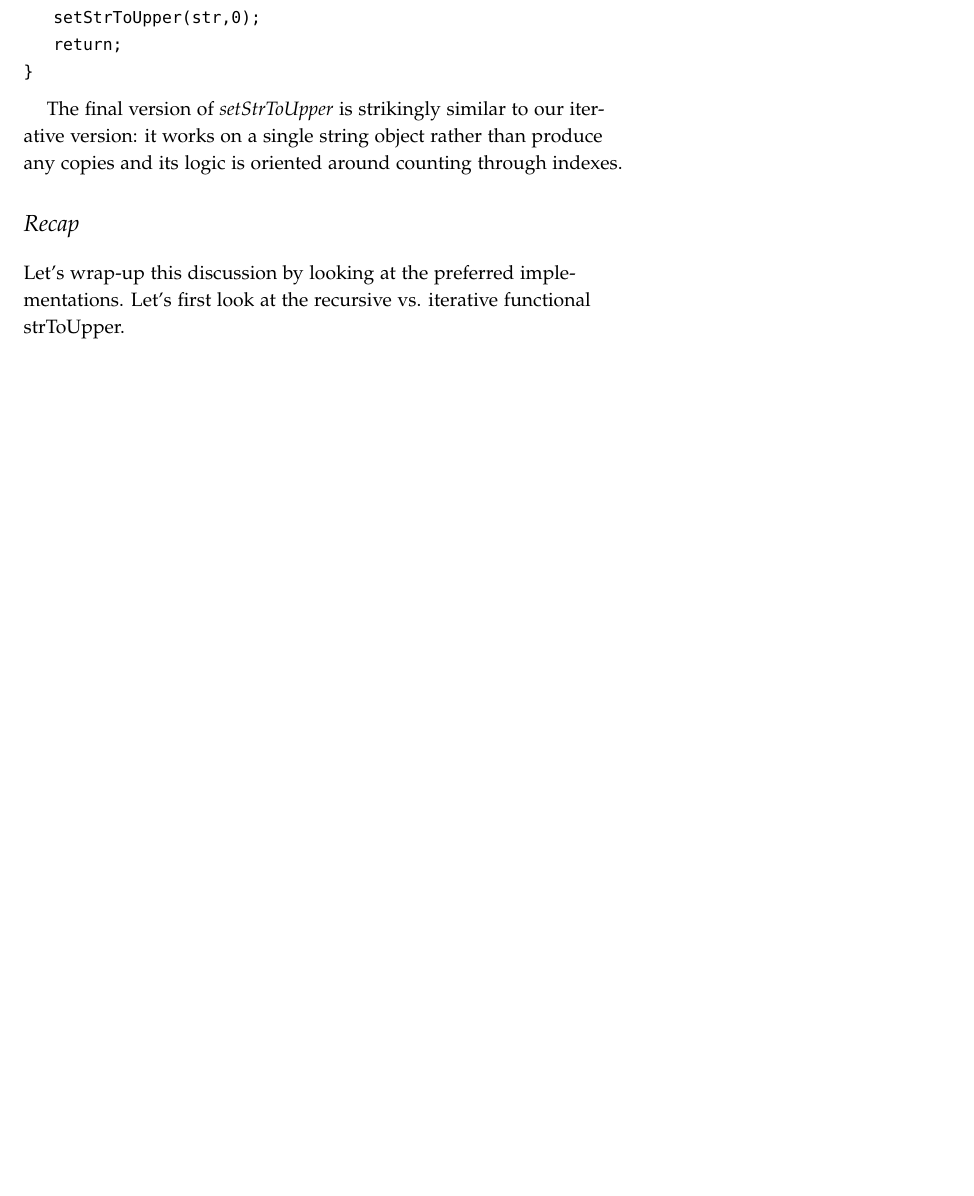
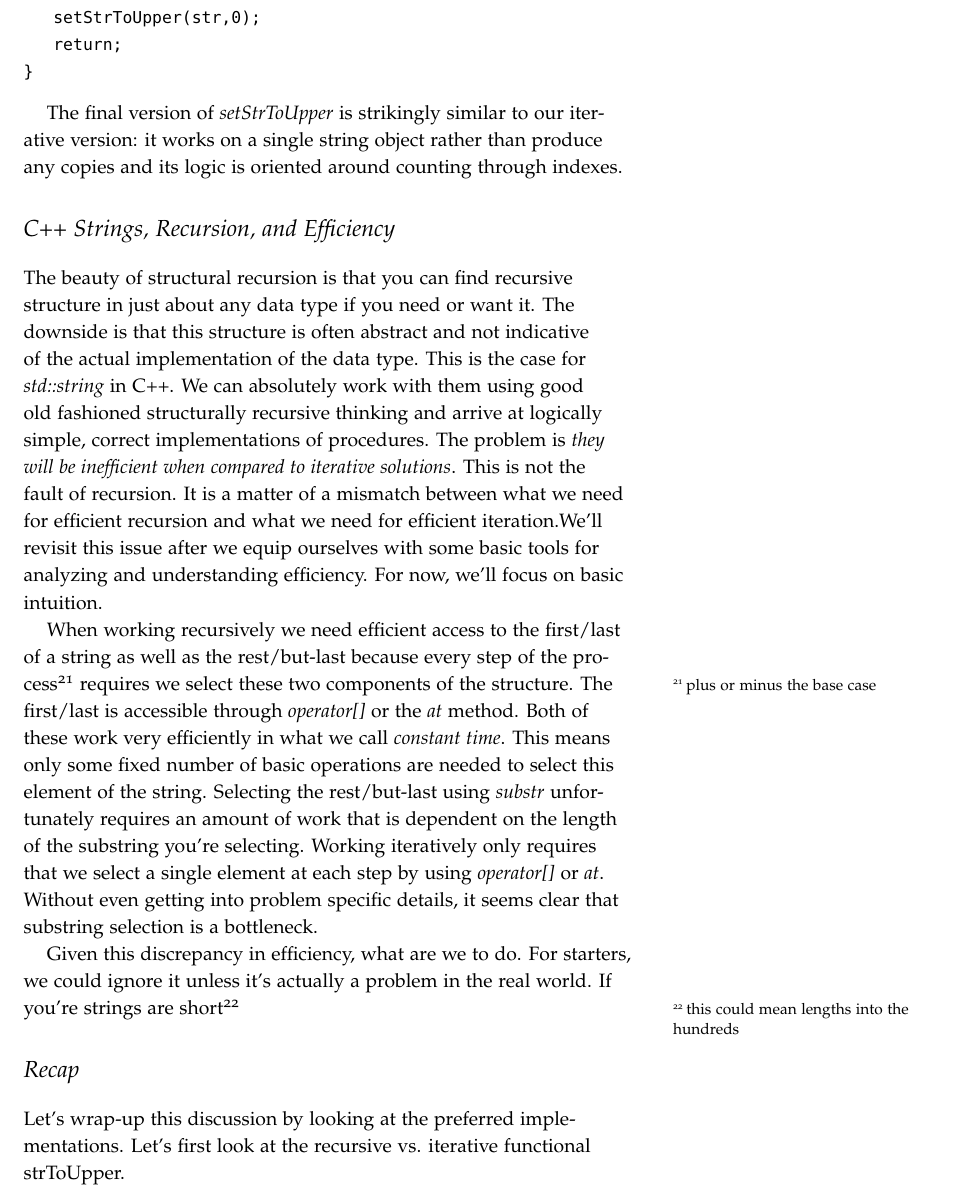
Before and after one commit to jlmayfield/MC-COMP161, a LaTeX document (Lecture_Notes/comp161-lectureNotes-11.tex): part of page 18 of 20, cut so that both start at the same text, the shorter picture padded with empty space. Compiled offline with pdfLaTeX.

Commit message:
ln11 updates in progress

```diff
--- a/Lecture_Notes/comp161-lectureNotes-11.tex
+++ b/Lecture_Notes/comp161-lectureNotes-11.tex
@@ -623,6 +623,14 @@ void setStrToUpper(std::string& str){
 
 The final version of \textit{setStrToUpper} is strikingly similar to our iterative version:  it works on a single string object rather than produce any copies and its logic is oriented around counting through indexes.
 
+\section{C++ Strings, Recursion, and Efficiency}
+
+The beauty of structural recursion is that you can find recursive structure in just about any data type if you need or want it. The downside is that this structure is often abstract and not indicative of the actual implementation of the data type. This is the case for \textit{std::string} in C++.  We can absolutely work with them using good old fashioned structurally recursive thinking and arrive at logically simple, correct implementations of procedures.  The problem is \textit{they will be inefficient when compared to iterative solutions}. This is not the fault of recursion. It is a matter of a mismatch between what we need for efficient recursion and what we need for efficient iteration.We'll revisit this issue after we equip ourselves with some basic tools for analyzing and understanding efficiency.  For now, we'll focus on basic intuition.
+
+When working recursively we need efficient access to the first/last of a string as well as the rest/but-last because every step of the process\sidenote{plus or minus the base case} requires we select these two components of the structure. The first/last is accessible through \textit{operator[]} or the \textit{at} method. Both of these work very efficiently in what we call \textit{constant time}.  This means only some fixed number of basic operations are needed to select this element of the string. Selecting the rest/but-last using \textit{substr} unfortunately requires an amount of work that is dependent on the length of the substring you're selecting. Working iteratively only requires that we select a single element at each step by using \textit{operator[]} or \textit{at}. Without even getting into problem specific details, it seems clear that substring selection is a bottleneck.
+
+Given this discrepancy in efficiency, what are we to do. For starters, we could ignore it unless it's actually a problem in the real world.  If you're strings are short\sidenote{this could mean lengths into the hundreds}
+
 \section{Recap}
 
 Let's wrap-up this discussion by looking at the preferred implementations. Let's first look at the recursive vs. iterative functional strToUpper.
```
